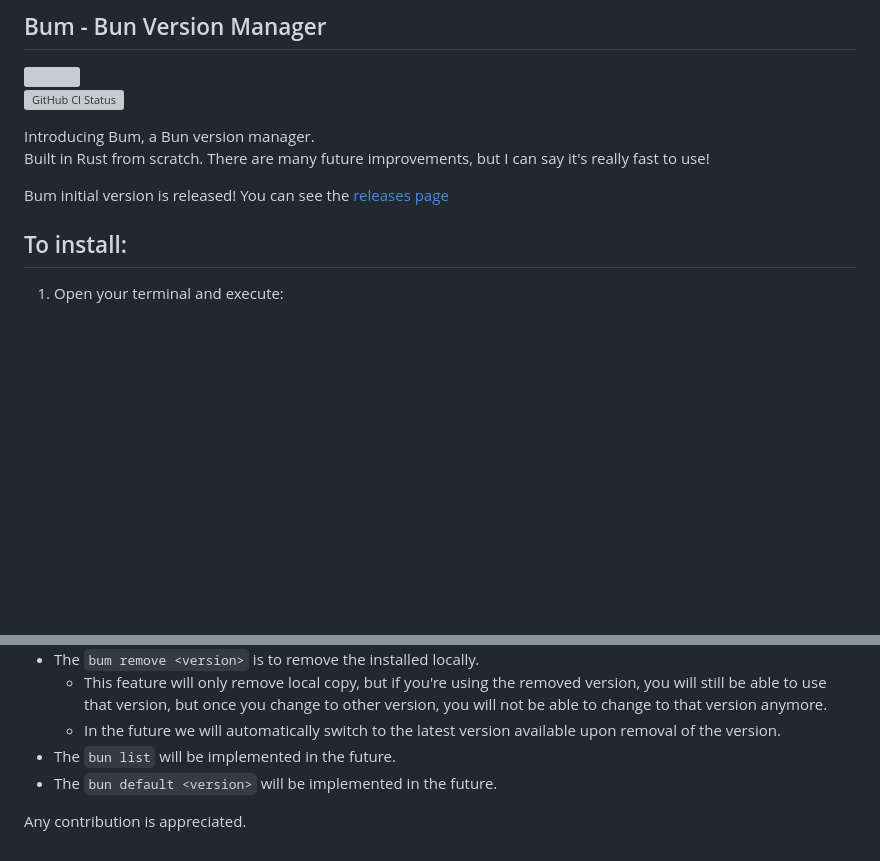
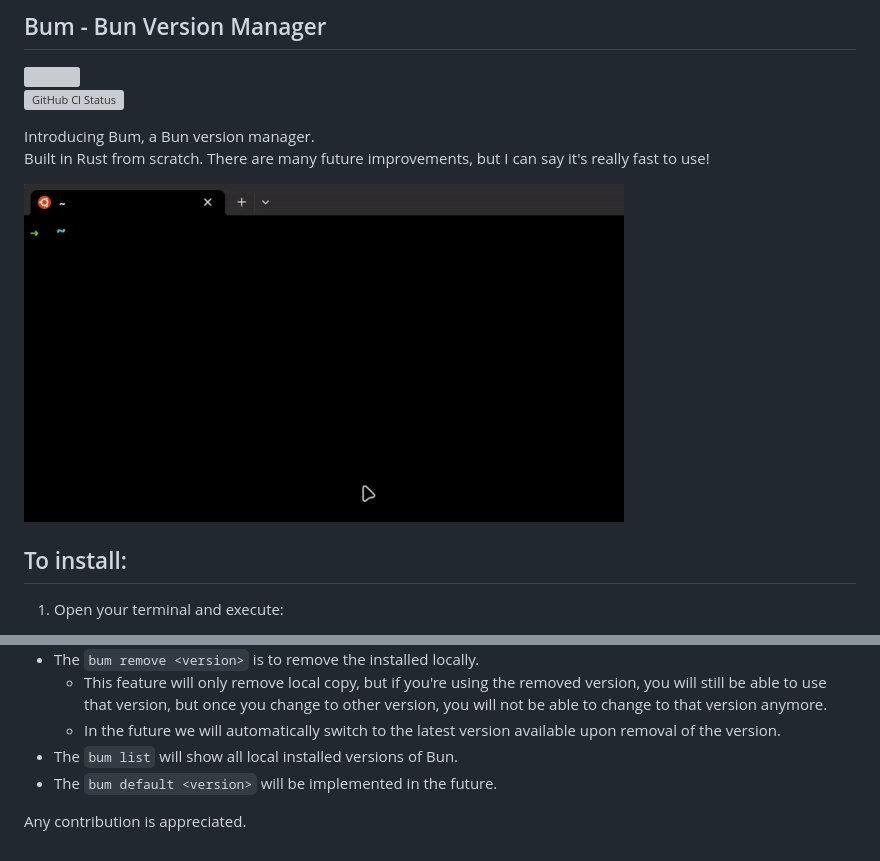
Before and after one commit to owenizedd/bum, a Markdown page: README.md, 2 parts joined by grey strips. Drawn GitHub-style; pictures changed too: .docs/bum-quick-demo.gif (added); blank space fills up the shorter version; grey boxes are pictures that could not be loaded.

Commit message:
Update README.md (#5)
* Update README.md

* chore: add gif to doc

* chore: add gif to doc

```diff
--- a/README.md
+++ b/README.md
@@ -10,7 +10,7 @@ Introducing Bum, a Bun version manager.
 Built in Rust from scratch.
 There are many future improvements, but I can say it's really fast to use!
 
-Bum initial version is released! You can see the [releases page](https://github.com/owenizedd/bum/releases)
+<img src=".docs/bum-quick-demo.gif" width="600">
 
 ## To install:
 
@@ -60,8 +60,8 @@ Options:
 - The `bum remove <version>` is to remove the installed locally.
    - This feature will only remove local copy, but if you're using the removed version, you will still be able to use that version, but once you change to other version, you will not be able to change to that version anymore.
    - In the future we will automatically switch to the latest version available upon removal of the version.
-- The `bun list` will be implemented in the future.
-- The `bun default <version>` will be implemented in the future.
+- The `bum list` will show all local installed versions of Bun.
+- The `bum default <version>` will be implemented in the future.
 
 
 Any contribution is appreciated.
```
